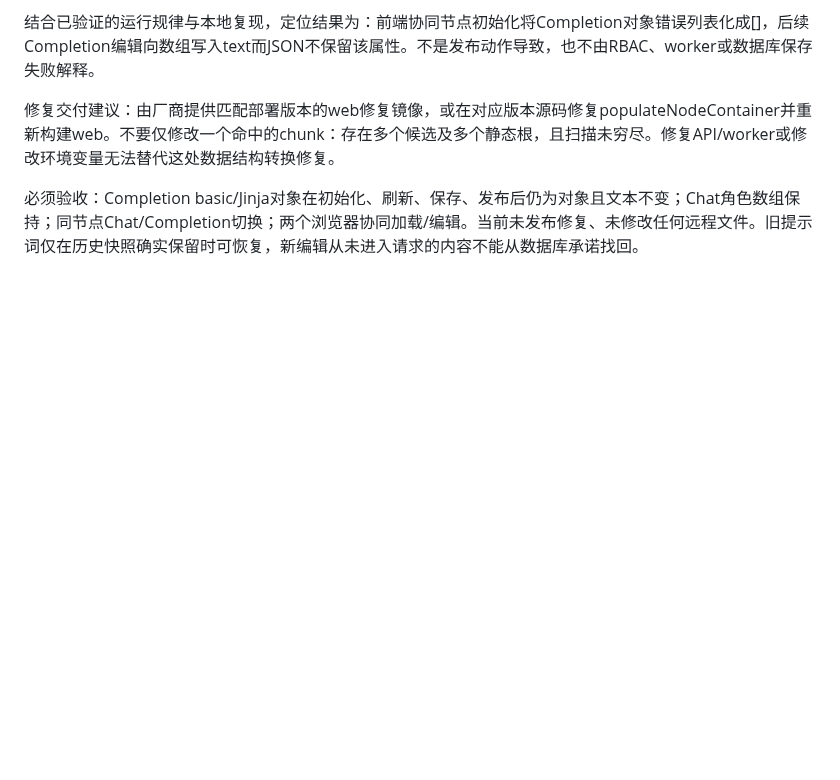
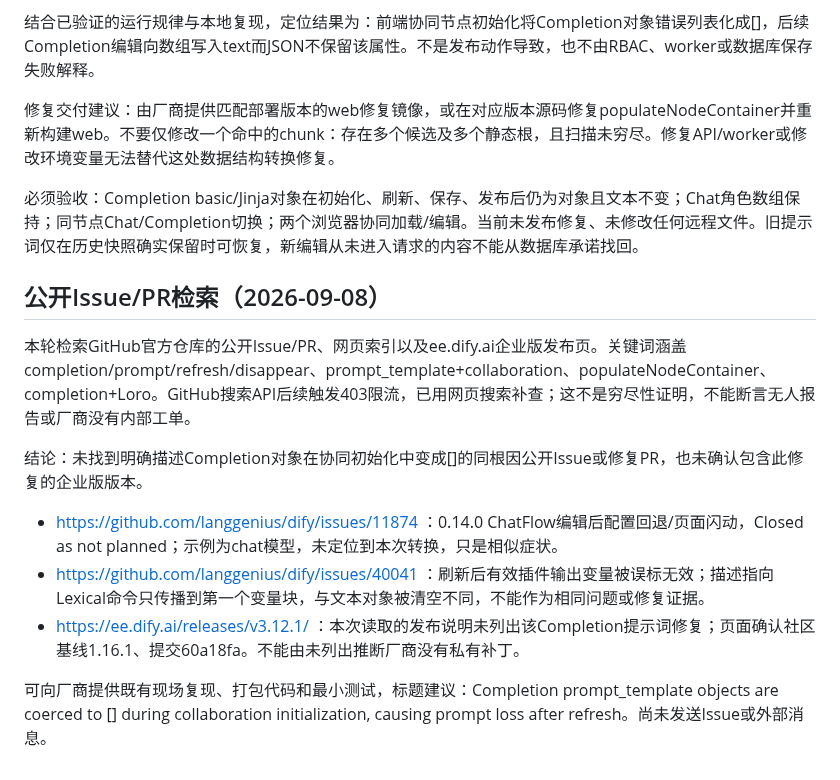
Before and after one commit to yemmmm/learning-materials, a Markdown page: detrick/completion-prompt-diagnosis.md, the part around the change. GitHub-like rendering; blank space fills up the shorter version.

Commit message:
detrick: record upstream issue search and related RBAC report

```diff
--- a/detrick/completion-prompt-diagnosis.md
+++ b/detrick/completion-prompt-diagnosis.md
@@ -99,3 +99,15 @@ n.has(t) ? this.syncList(e,t,Array.isArray(a)?a:[]) : r.set(t,J(a))
 修复交付建议：由厂商提供匹配部署版本的web修复镜像，或在对应版本源码修复populateNodeContainer并重新构建web。不要仅修改一个命中的chunk：存在多个候选及多个静态根，且扫描未穷尽。修复API/worker或修改环境变量无法替代这处数据结构转换修复。
 
 必须验收：Completion basic/Jinja对象在初始化、刷新、保存、发布后仍为对象且文本不变；Chat角色数组保持；同节点Chat/Completion切换；两个浏览器协同加载/编辑。当前未发布修复、未修改任何远程文件。旧提示词仅在历史快照确实保留时可恢复，新编辑从未进入请求的内容不能从数据库承诺找回。
+
+## 公开Issue/PR检索（2026-09-08）
+
+本轮检索GitHub官方仓库的公开Issue/PR、网页索引以及ee.dify.ai企业版发布页。关键词涵盖completion/prompt/refresh/disappear、prompt_template+collaboration、populateNodeContainer、completion+Loro。GitHub搜索API后续触发403限流，已用网页搜索补查；这不是穷尽性证明，不能断言无人报告或厂商没有内部工单。
+
+结论：未找到明确描述Completion对象在协同初始化中变成[]的同根因公开Issue或修复PR，也未确认包含此修复的企业版版本。
+
+- https://github.com/langgenius/dify/issues/11874 ：0.14.0 ChatFlow编辑后配置回退/页面闪动，Closed as not planned；示例为chat模型，未定位到本次转换，只是相似症状。
+- https://github.com/langgenius/dify/issues/40041 ：刷新后有效插件输出变量被误标无效；描述指向Lexical命令只传播到第一个变量块，与文本对象被清空不同，不能作为相同问题或修复证据。
+- https://ee.dify.ai/releases/v3.12.1/ ：本次读取的发布说明未列出该Completion提示词修复；页面确认社区基线1.16.1、提交60a18fa。不能由未列出推断厂商没有私有补丁。
+
+可向厂商提供既有现场复现、打包代码和最小测试，标题建议：Completion prompt_template objects are coerced to [] during collaboration initialization, causing prompt loss after refresh。尚未发送Issue或外部消息。
```
Also changed, not shown: detrick/issues.md (+6 -0 lines).
